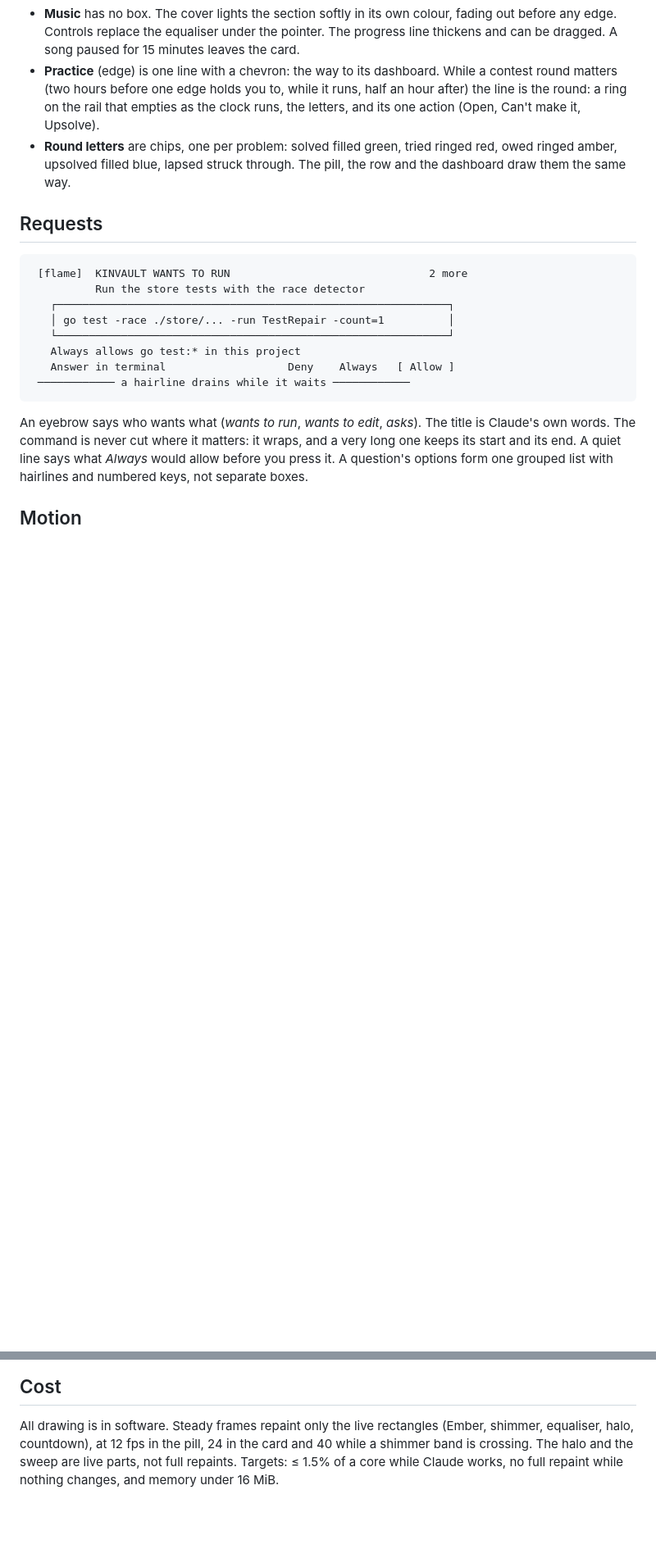
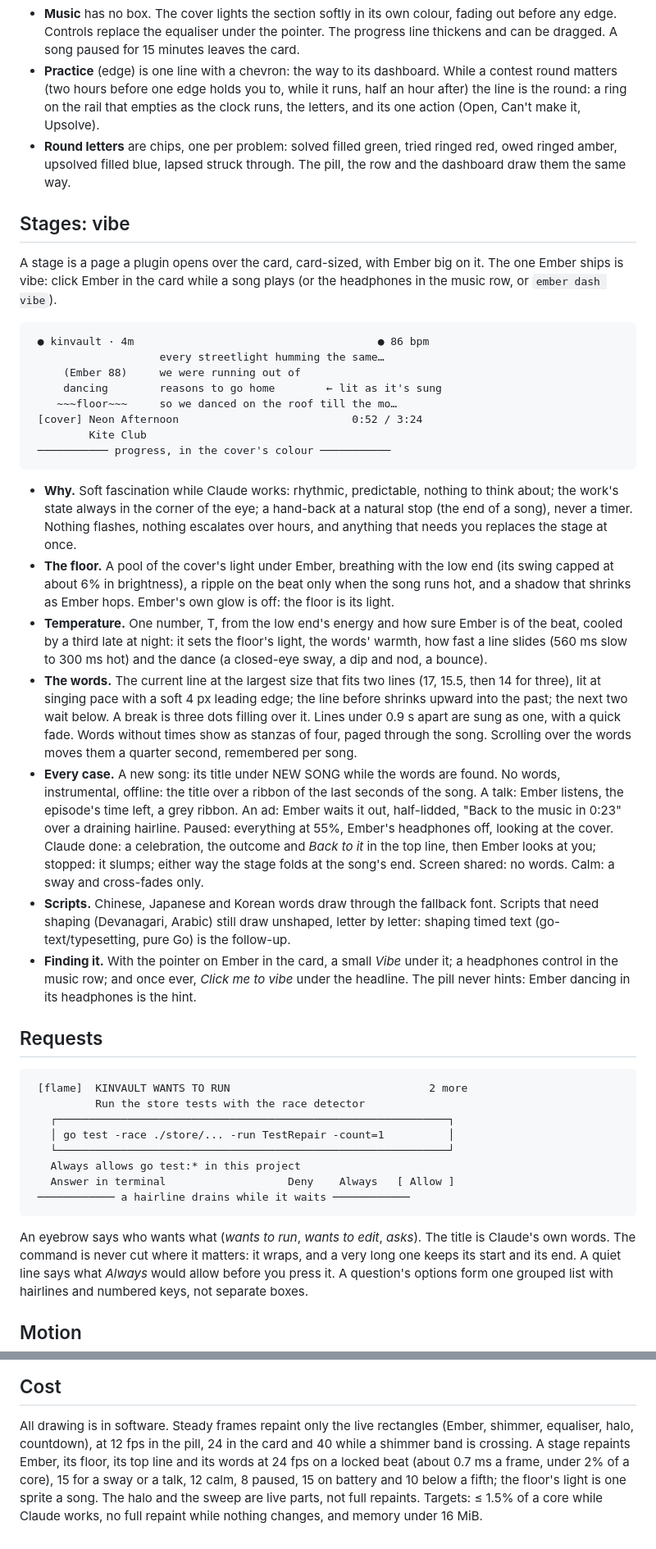
Before and after one commit to Tejas242/ember, a Markdown page: docs/DESIGN.md, 2 parts joined by grey strips. Shown at 82% size. Rendered like a GitHub page; blank space fills up the shorter version.

Commit message:
docs: vibe in the readme, stages in the design, the protocol's additions and vibe under Unreleased

````diff
--- a/docs/DESIGN.md
+++ b/docs/DESIGN.md
@@ -105,6 +105,48 @@ Radii: the card 22 (continuous superellipse), hovers 10, buttons fully round (26
   empties as the clock runs, the letters, and its one action (Open, Can't make it, Upsolve).
 - **Round letters** are chips, one per problem: solved filled green, tried ringed red, owed ringed amber, upsolved
   filled blue, lapsed struck through. The pill, the row and the dashboard draw them the same way.
+
+## Stages: vibe
+
+A stage is a page a plugin opens over the card, card-sized, with Ember big on it. The one Ember ships is vibe: click
+Ember in the card while a song plays (or the headphones in the music row, or `ember dash vibe`).
+
+```
+ ● kinvault · 4m                                      ● 86 bpm
+                    every streetlight humming the same…
+     (Ember 88)     we were running out of
+     dancing        reasons to go home        ← lit as it's sung
+    ~~~floor~~~     so we danced on the roof till the mo…
+ [cover] Neon Afternoon                           0:52 / 3:24
+         Kite Club
+ ─────────── progress, in the cover's colour ───────────
+```
+
+- **Why.** Soft fascination while Claude works: rhythmic, predictable, nothing to think about; the work's state always
+  in the corner of the eye; a hand-back at a natural stop (the end of a song), never a timer. Nothing flashes, nothing
+  escalates over hours, and anything that needs you replaces the stage at once.
+- **The floor.** A pool of the cover's light under Ember, breathing with the low end (its swing capped at about 6% in
+  brightness), a ripple on the beat only when the song runs hot, and a shadow that shrinks as Ember hops. Ember's own
+  glow is off: the floor is its light.
+- **Temperature.** One number, T, from the low end's energy and how sure Ember is of the beat, cooled by a third late
+  at night: it sets the floor's light, the words' warmth, how fast a line slides (560 ms slow to 300 ms hot) and the
+  dance (a closed-eye sway, a dip and nod, a bounce).
+- **The words.** The current line at the largest size that fits two lines (17, 15.5, then 14 for three), lit at singing
+  pace with a soft 4 px leading edge; the line before shrinks upward into the past; the next two wait below. A break is
+  three dots filling over it. Lines under 0.9 s apart are sung as one, with a quick fade. Words without times show as
+  stanzas of four, paged through the song. Scrolling over the words moves them a quarter second, remembered per song.
+- **Every case.** A new song: its title under NEW SONG while the words are found. No words, instrumental, offline: the
+  title over a ribbon of the last seconds of the song. A talk: Ember listens, the episode's time left, a grey ribbon.
+  An ad: Ember waits it out, half-lidded, "Back to the music in 0:23" over a draining hairline. Paused: everything at
+  55%, Ember's headphones off, looking at the cover. Claude done: a celebration, the outcome and *Back to it* in the
+  top line, then Ember looks at you; stopped: it slumps; either way the stage folds at the song's end. Screen shared:
+  no words. Calm: a sway and cross-fades only.
+- **Scripts.** Chinese, Japanese and Korean words draw through the fallback font. Scripts that need shaping
+  (Devanagari, Arabic) still draw unshaped, letter by letter: shaping timed text (go-text/typesetting, pure Go) is
+  the follow-up.
+- **Finding it.** With the pointer on Ember in the card, a small *Vibe* under it; a headphones control in the music
+  row; and once ever, *Click me to vibe* under the headline. The pill never hints: Ember dancing in its headphones is
+  the hint.
 
 ## Requests
 
@@ -247,5 +289,7 @@ Ember has a small mind. None of it is scripted animation. It is a handful of mod
 ## Cost
 
 All drawing is in software. Steady frames repaint only the live rectangles (Ember, shimmer, equaliser, halo,
-countdown), at 12 fps in the pill, 24 in the card and 40 while a shimmer band is crossing. The halo and the sweep are live parts, not full repaints. Targets: ≤ 1.5% of a core while Claude works,
+countdown), at 12 fps in the pill, 24 in the card and 40 while a shimmer band is crossing. A stage repaints Ember,
+its floor, its top line and its words at 24 fps on a locked beat (about 0.7 ms a frame, under 2% of a core), 15 for a
+sway or a talk, 12 calm, 8 paused, 15 on battery and 10 below a fifth; the floor's light is one sprite a song. The halo and the sweep are live parts, not full repaints. Targets: ≤ 1.5% of a core while Claude works,
 no full repaint while nothing changes, and memory under 16 MiB.
````
Also changed, not shown: CHANGELOG.md (+21 -0 lines), README.md (+6 -0 lines).
